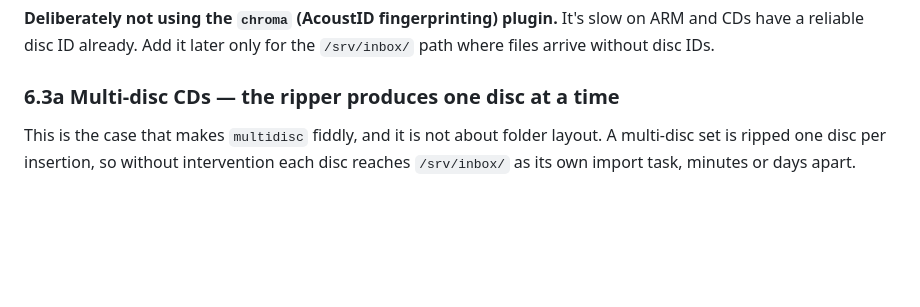
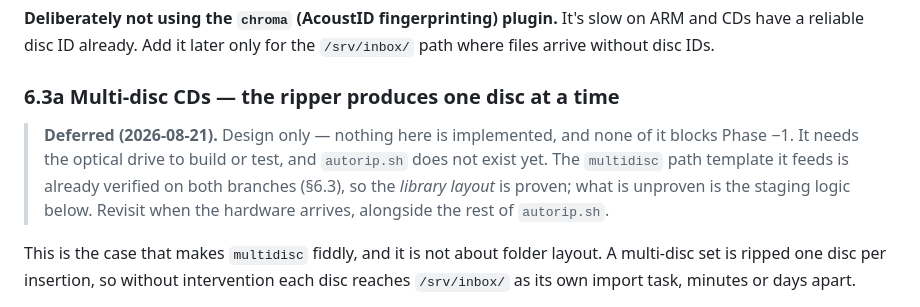
Before and after one commit to thomasmichaelkane/lathe, a Markdown page: docs/plan.md, the part around the change. Rendered like a GitHub page; blank space fills up the shorter version.

Commit message:
Mark multi-disc rip staging as deferred
Design only, blocked on the optical drive, and not a Phase -1 blocker.
The multidisc path template it feeds is already verified independently,
so the library layout is proven; only the staging logic is outstanding.

Co-Authored-By: Claude Opus 5 <noreply@anthropic.com>

```diff
--- a/docs/plan.md
+++ b/docs/plan.md
@@ -519,6 +519,14 @@ half-releases, and see below for why those can never import.
 **Deliberately not using the `chroma` (AcoustID fingerprinting) plugin.** It's slow on ARM and CDs have a reliable disc ID already. Add it later only for the `/srv/inbox/` path where files arrive without disc IDs.
 
 ### 6.3a Multi-disc CDs — the ripper produces one disc at a time
+
+> **Deferred (2026-08-21).** Design only — nothing here is implemented, and
+> none of it blocks Phase −1. It needs the optical drive to build or test, and
+> `autorip.sh` does not exist yet. The `multidisc` path template it feeds is
+> already verified on both branches (§6.3), so the *library layout* is proven;
+> what is unproven is the staging logic below. Revisit when the hardware
+> arrives, alongside the rest of `autorip.sh`.
+
 
 This is the case that makes `multidisc` fiddly, and it is not about folder
 layout. A multi-disc set is ripped one disc per insertion, so without
```
